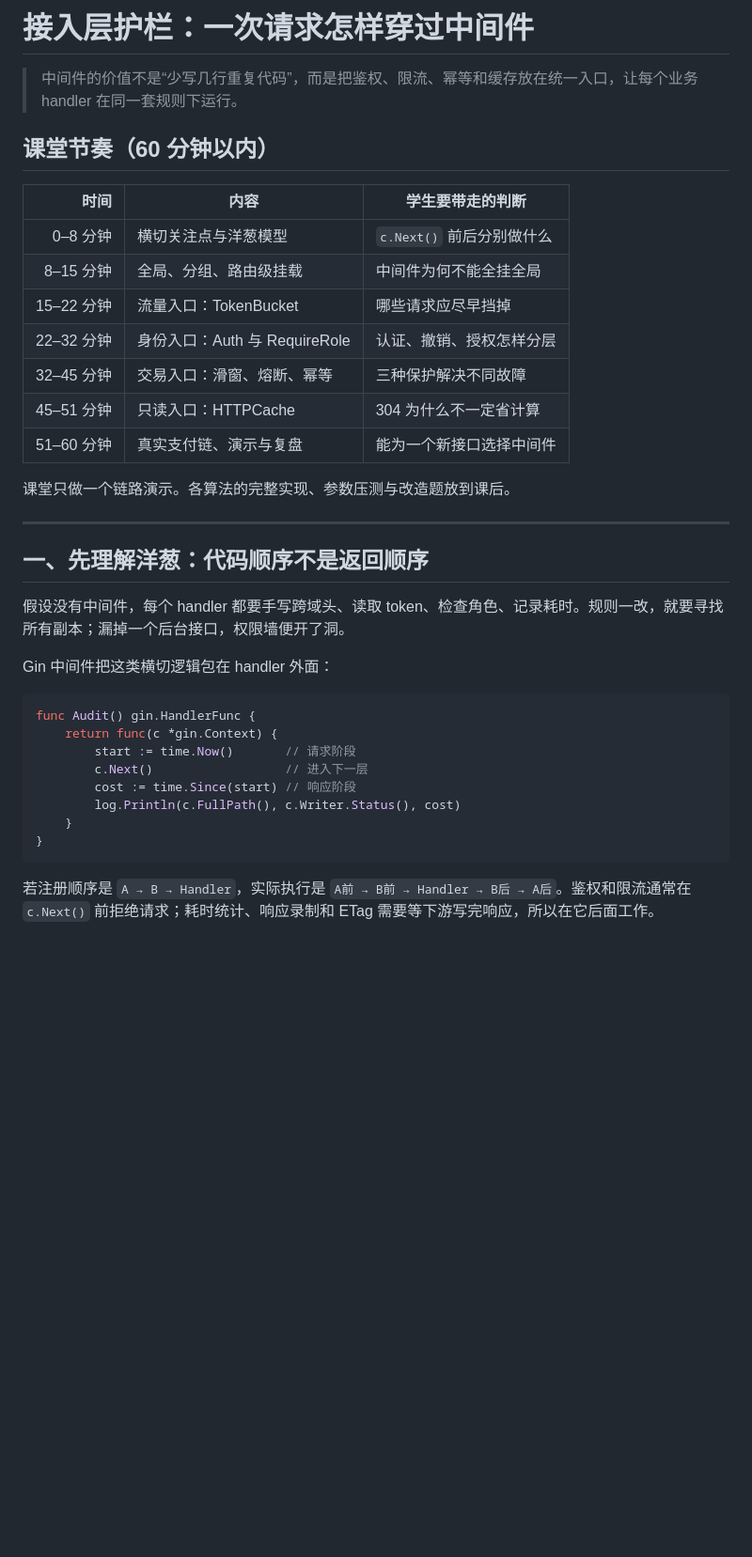
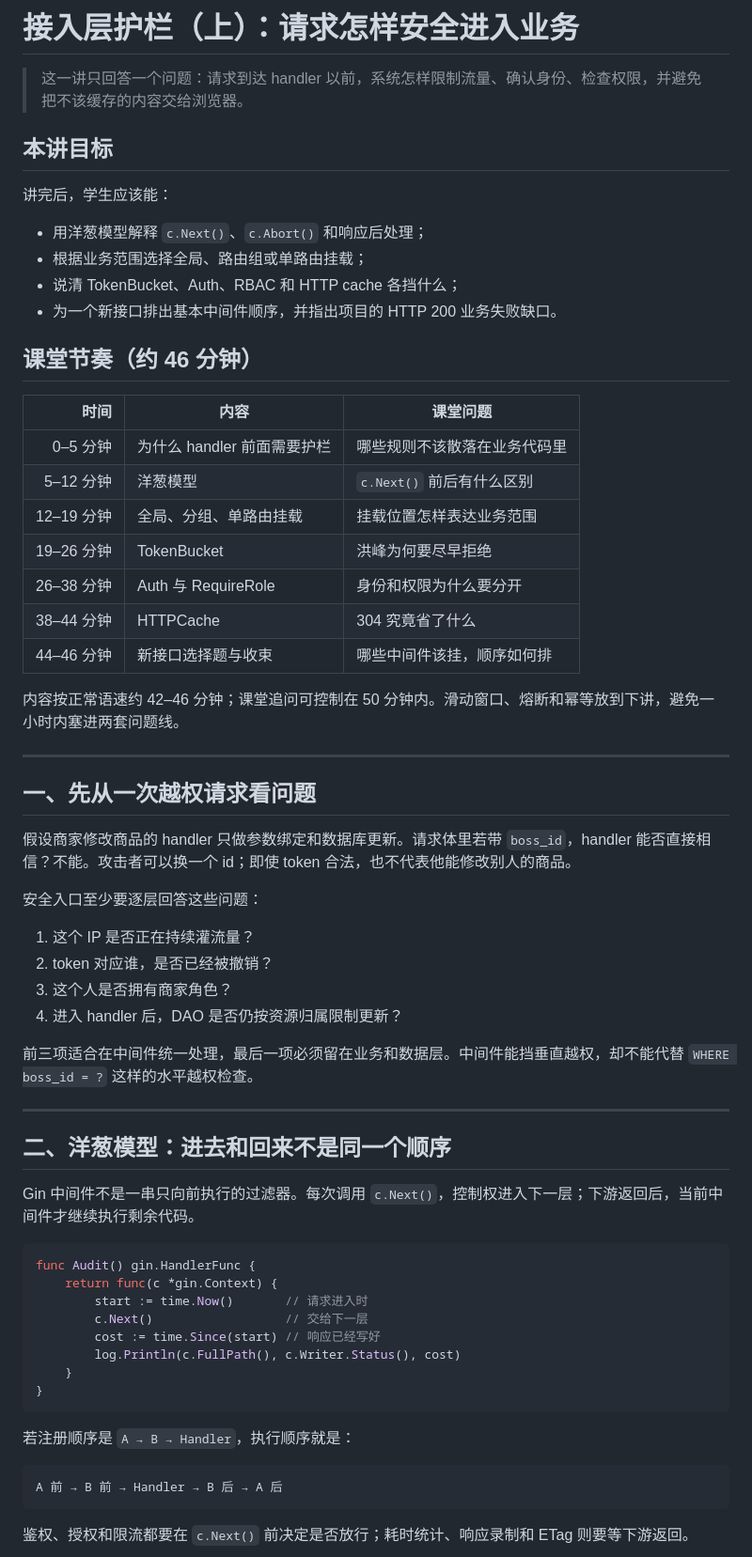
Before and after one commit to RedInn7/gomall, a Markdown page: docs/lecture/16-middleware.md, the part around one of its changes. Shown at 94% size. Rendered like a GitHub page; blank space fills up the shorter version.

````diff
--- a/docs/lecture/16-middleware.md
+++ b/docs/lecture/16-middleware.md
@@ -1,41 +1,69 @@
-# 接入层护栏：一次请求怎样穿过中间件
+# 接入层护栏（上）：请求怎样安全进入业务
 
-> 中间件的价值不是“少写几行重复代码”，而是把鉴权、限流、幂等和缓存放在统一入口，让每个业务 handler 在同一套规则下运行。
+> 这一讲只回答一个问题：请求到达 handler 以前，系统怎样限制流量、确认身份、检查权限，并避免把不该缓存的内容交给浏览器。
 
-## 课堂节奏（60 分钟以内）
+## 本讲目标
 
-| 时间 | 内容 | 学生要带走的判断 |
+讲完后，学生应该能：
+
+- 用洋葱模型解释 `c.Next()`、`c.Abort()` 和响应后处理；
+- 根据业务范围选择全局、路由组或单路由挂载；
+- 说清 TokenBucket、Auth、RBAC 和 HTTP cache 各挡什么；
+- 为一个新接口排出基本中间件顺序，并指出项目的 HTTP 200 业务失败缺口。
+
+## 课堂节奏（约 46 分钟）
+
+| 时间 | 内容 | 课堂问题 |
 |---:|---|---|
-| 0–8 分钟 | 横切关注点与洋葱模型 | `c.Next()` 前后分别做什么 |
-| 8–15 分钟 | 全局、分组、路由级挂载 | 中间件为何不能全挂全局 |
-| 15–22 分钟 | 流量入口：TokenBucket | 哪些请求应尽早挡掉 |
-| 22–32 分钟 | 身份入口：Auth 与 RequireRole | 认证、撤销、授权怎样分层 |
-| 32–45 分钟 | 交易入口：滑窗、熔断、幂等 | 三种保护解决不同故障 |
-| 45–51 分钟 | 只读入口：HTTPCache | 304 为什么不一定省计算 |
-| 51–60 分钟 | 真实支付链、演示与复盘 | 能为一个新接口选择中间件 |
+| 0–5 分钟 | 为什么 handler 前面需要护栏 | 哪些规则不该散落在业务代码里 |
+| 5–12 分钟 | 洋葱模型 | `c.Next()` 前后有什么区别 |
+| 12–19 分钟 | 全局、分组、单路由挂载 | 挂载位置怎样表达业务范围 |
+| 19–26 分钟 | TokenBucket | 洪峰为何要尽早拒绝 |
+| 26–38 分钟 | Auth 与 RequireRole | 身份和权限为什么要分开 |
+| 38–44 分钟 | HTTPCache | 304 究竟省了什么 |
+| 44–46 分钟 | 新接口选择题与收束 | 哪些中间件该挂，顺序如何排 |
 
-课堂只做一个链路演示。各算法的完整实现、参数压测与改造题放到课后。
+内容按正常语速约 42–46 分钟；课堂追问可控制在 50 分钟内。滑动窗口、熔断和幂等放到下讲，避免一小时内塞进两套问题线。
 
 ---
 
-## 一、先理解洋葱：代码顺序不是返回顺序
+## 一、先从一次越权请求看问题
 
-假设没有中间件，每个 handler 都要手写跨域头、读取 token、检查角色、记录耗时。规则一改，就要寻找所有副本；漏掉一个后台接口，权限墙便开了洞。
+假设商家修改商品的 handler 只做参数绑定和数据库更新。请求体里若带 `boss_id`，handler 能否直接相信？不能。攻击者可以换一个 id；即使 token 合法，也不代表他能修改别人的商品。
 
-Gin 中间件把这类横切逻辑包在 handler 外面：
+安全入口至少要逐层回答这些问题：
+
+1. 这个 IP 是否正在持续灌流量？
+2. token 对应谁，是否已经被撤销？
+3. 这个人是否拥有商家角色？
+4. 进入 handler 后，DAO 是否仍按资源归属限制更新？
+
+前三项适合在中间件统一处理，最后一项必须留在业务和数据层。中间件能挡垂直越权，却不能代替 `WHERE boss_id = ?` 这样的水平越权检查。
+
+---
+
+## 二、洋葱模型：进去和回来不是同一个顺序
+
+Gin 中间件不是一串只向前执行的过滤器。每次调用 `c.Next()`，控制权进入下一层；下游返回后，当前中间件才继续执行剩余代码。
 
 ```go
 func Audit() gin.HandlerFunc {
     return func(c *gin.Context) {
-        start := time.Now()       // 请求阶段
-        c.Next()                  // 进入下一层
-        cost := time.Since(start) // 响应阶段
+        start := time.Now()       // 请求进入时
+        c.Next()                  // 交给下一层
+        cost := time.Since(start) // 响应已经写好
         log.Println(c.FullPath(), c.Writer.Status(), cost)
     }
 }
 ```
 
-若注册顺序是 `A → B → Handler`，实际执行是 `A前 → B前 → Handler → B后 → A后`。鉴权和限流通常在 `c.Next()` 前拒绝请求；耗时统计、响应录制和 ETag 需要等下游写完响应，所以在它后面工作。
+若注册顺序是 `A → B → Handler`，执行顺序就是：
+
+```text
+A 前 → B 前 → Handler → B 后 → A 后
+```
+
+鉴权、授权和限流都要在 `c.Next()` 前决定是否放行；耗时统计、响应录制和 ETag 则要等下游返回。
 
 ```mermaid
 sequenceDiagram
````
Also changed, not shown: other parts of docs/lecture/16-middleware.md (+138 -142 lines), docs/lecture/16-middleware-transaction.md (added, +274 -0 lines).
